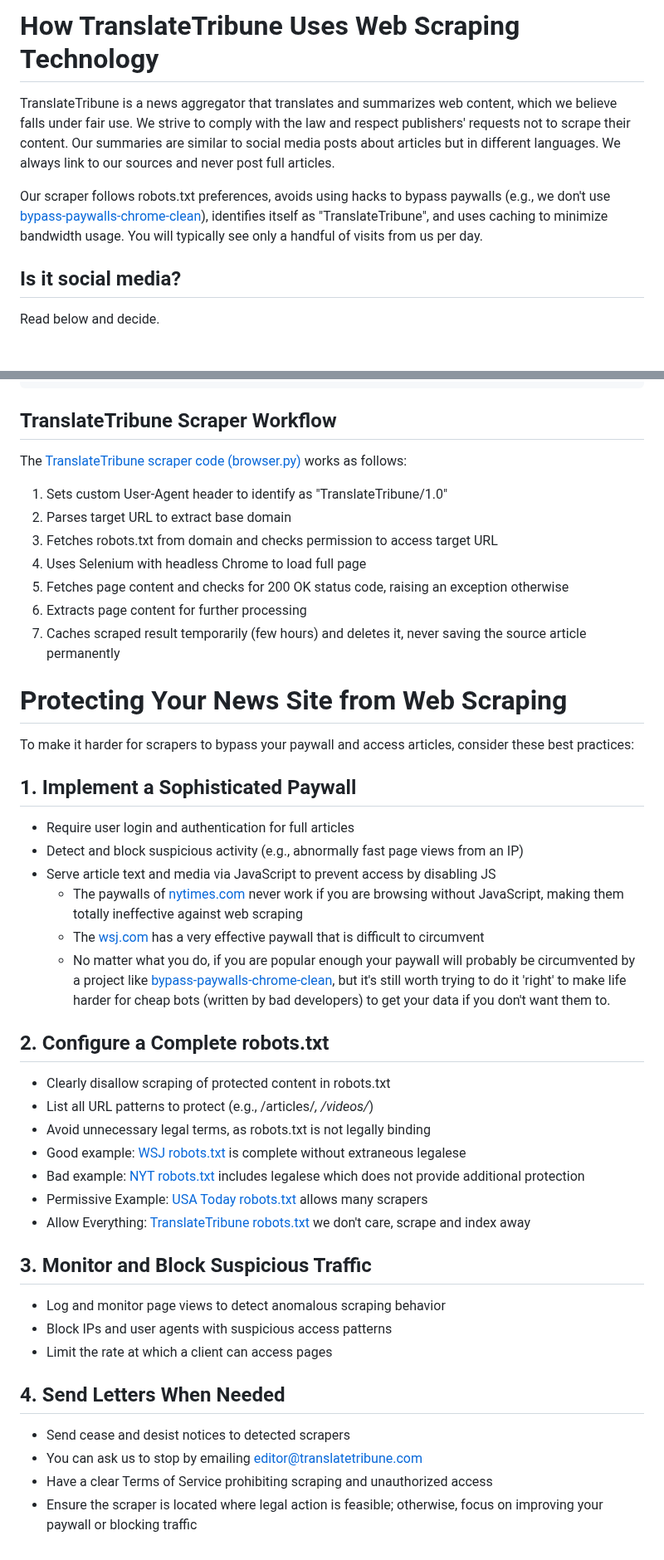
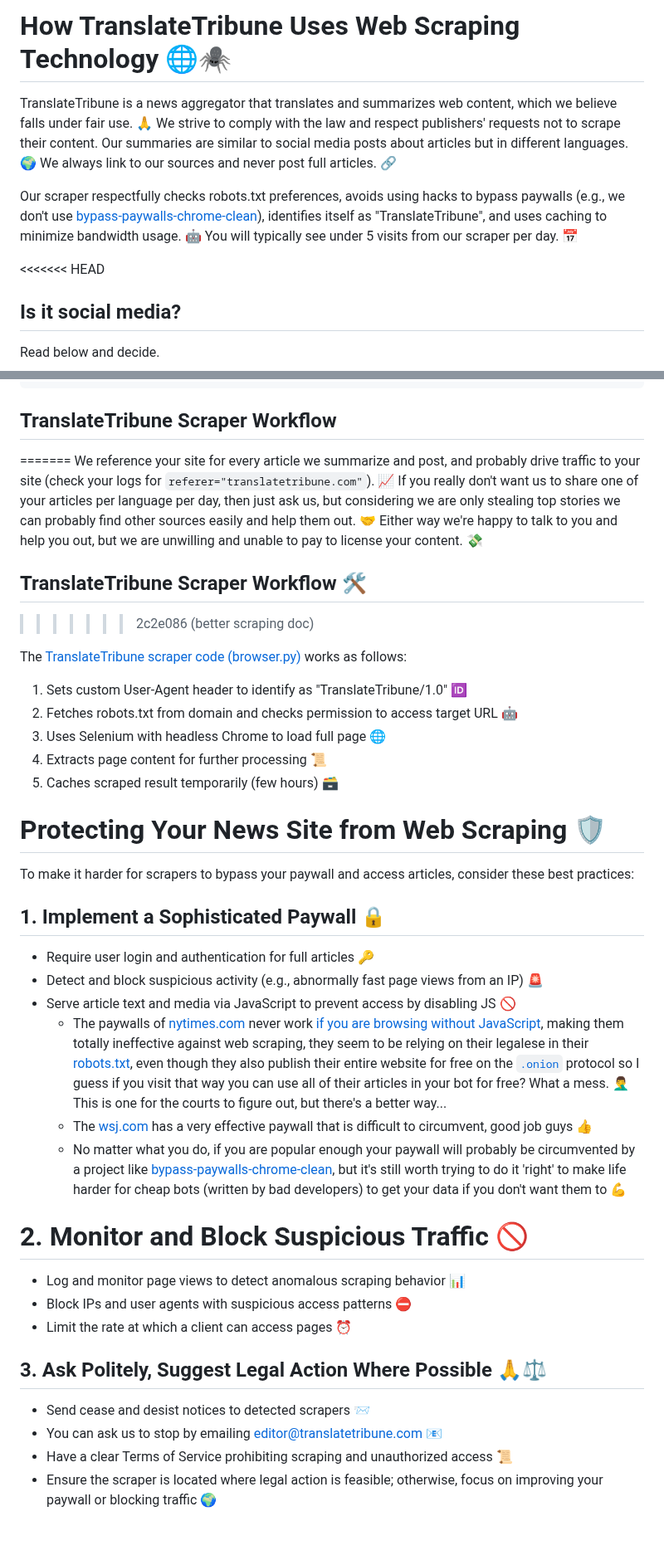
Before and after one commit to Medusa-Intelligence-Corp/TranslateTribune, a Markdown page: DONT_SCRAPE_ME.md, 2 parts joined by grey strips. Shown at 83% size. GitHub-like rendering; blank space fills up the shorter version.

Commit message:
better scraping doc

````diff
--- a/DONT_SCRAPE_ME.md
+++ b/DONT_SCRAPE_ME.md
@@ -1,9 +1,10 @@
-# How TranslateTribune Uses Web Scraping Technology
+# How TranslateTribune Uses Web Scraping Technology 🌐🕷️
 
-TranslateTribune is a news aggregator that translates and summarizes web content, which we believe falls under fair use. We strive to comply with the law and respect publishers' requests not to scrape their content. Our summaries are similar to social media posts about articles but in different languages. We always link to our sources and never post full articles.
+TranslateTribune is a news aggregator that translates and summarizes web content, which we believe falls under fair use. 🙏 We strive to comply with the law and respect publishers' requests not to scrape their content. Our summaries are similar to social media posts about articles but in different languages. 🌍 We always link to our sources and never post full articles. 🔗
 
-Our scraper follows robots.txt preferences, avoids using hacks to bypass paywalls (e.g., we don't use [bypass-paywalls-chrome-clean](https://gitlab.com/magnolia1234/bypass-paywalls-chrome-clean)), identifies itself as "TranslateTribune", and uses caching to minimize bandwidth usage. You will typically see only a handful of visits from us per day.
+Our scraper respectfully checks robots.txt preferences, avoids using hacks to bypass paywalls (e.g., we don't use [bypass-paywalls-chrome-clean](https://gitlab.com/magnolia1234/bypass-paywalls-chrome-clean)), identifies itself as "TranslateTribune", and uses caching to minimize bandwidth usage. 🤖 You will typically see under 5 visits from our scraper per day. 📅
 
+<<<<<<< HEAD
 ## Is it social media?
 
 Read below and decide.
@@ -41,45 +42,39 @@ The Economist (https://www.economist.com/technology-quarterly/2024/03/27/ais-wil
 ```
 
 ## TranslateTribune Scraper Workflow
+=======
+We reference your site for every article we summarize and post, and probably drive traffic to your site (check your logs for ```referer="translatetribune.com"```). 📈 If you really don't want us to share one of your articles per language per day, then just ask us, but considering we are only stealing top stories we can probably find other sources easily and help them out. 🤝 Either way we're happy to talk to you and help you out, but we are unwilling and unable to pay to license your content. 💸
+
+## TranslateTribune Scraper Workflow 🛠️
+>>>>>>> 2c2e086 (better scraping doc)
 
 The [TranslateTribune scraper code (browser.py)](./utils/browser.py) works as follows:
 
-1. Sets custom User-Agent header to identify as "TranslateTribune/1.0"
-2. Parses target URL to extract base domain
-3. Fetches robots.txt from domain and checks permission to access target URL
-4. Uses Selenium with headless Chrome to load full page
-5. Fetches page content and checks for 200 OK status code, raising an exception otherwise
-6. Extracts page content for further processing
-7. Caches scraped result temporarily (few hours) and deletes it, never saving the source article permanently
+1. Sets custom User-Agent header to identify as "TranslateTribune/1.0" 🆔
+2. Fetches robots.txt from domain and checks permission to access target URL 🤖
+3. Uses Selenium with headless Chrome to load full page 🌐
+4. Extracts page content for further processing 📜
+5. Caches scraped result temporarily (few hours) 🗃️
 
-# Protecting Your News Site from Web Scraping
+# Protecting Your News Site from Web Scraping 🛡️
 
 To make it harder for scrapers to bypass your paywall and access articles, consider these best practices:
 
-## 1. Implement a Sophisticated Paywall
-- Require user login and authentication for full articles
-- Detect and block suspicious activity (e.g., abnormally fast page views from an IP)
-- Serve article text and media via JavaScript to prevent access by disabling JS
-    - The paywalls of [nytimes.com](https://www.nytimes.com) never work if you are browsing without JavaScript, making them totally ineffective against web scraping
-    - The [wsj.com](https://www.wsj.com) has a very effective paywall that is difficult to circumvent
-    - No matter what you do, if you are popular enough your paywall will probably be circumvented by a project like [bypass-paywalls-chrome-clean](https://gitlab.com/magnolia1234/bypass-paywalls-chrome-clean), but it's still worth trying to do it 'right' to make life harder for cheap bots (written by bad developers) to get your data if you don't want them to.
+## 1. Implement a Sophisticated Paywall 🔒
+- Require user login and authentication for full articles 🔑
+- Detect and block suspicious activity (e.g., abnormally fast page views from an IP) 🚨
+- Serve article text and media via JavaScript to prevent access by disabling JS 🚫
+    - The paywalls of [nytimes.com](https://www.nytimes.com) never work [if you are browsing without JavaScript](https://medium.com/@askadork/one-neat-trick-to-bypass-nytimes-paywall-turn-off-javascript-b0bfeed7726e), making them totally ineffective against web scraping, they seem to be relying on their legalese in their [robots.txt](https://www.nytimes.com/robots.txt), even though they also publish their entire website for free on the [```.onion```](https://open.nytimes.com/https-open-nytimes-com-the-new-york-times-as-a-tor-onion-service-e0d0b67b7482) protocol so I guess if you visit that way you can use all of their articles in your bot for free? What a mess. 🤦‍♂️ This is one for the courts to figure out, but there's a better way...
+    - The [wsj.com](https://www.wsj.com) has a very effective paywall that is difficult to circumvent, good job guys 👍
+    - No matter what you do, if you are popular enough your paywall will probably be circumvented by a project like [bypass-paywalls-chrome-clean](https://gitlab.com/magnolia1234/bypass-paywalls-chrome-clean), but it's still worth trying to do it 'right' to make life harder for cheap bots (written by bad developers) to get your data if you don't want them to 💪
 
-## 2. Configure a Complete robots.txt
-- Clearly disallow scraping of protected content in robots.txt
-- List all URL patterns to protect (e.g., /articles/*, /videos/*)
-- Avoid unnecessary legal terms, as robots.txt is not legally binding
-- Good example: [WSJ robots.txt](https://www.wsj.com/robots.txt) is complete without extraneous legalese
-- Bad example: [NYT robots.txt](https://www.nytimes.com/robots.txt) includes legalese which does not provide additional protection
-- Permissive Example: [USA Today robots.txt](https://www.usatoday.com/robots.txt) allows many scrapers
-- Allow Everything: [TranslateTribune robots.txt](http://translatetribune.com/robots.txt) we don't care, scrape and index away
+# 2. Monitor and Block Suspicious Traffic 🚫
+- Log and monitor page views to detect anomalous scraping behavior 📊
+- Block IPs and user agents with suspicious access patterns ⛔
+- Limit the rate at which a client can access pages ⏰
 
-## 3. Monitor and Block Suspicious Traffic
-- Log and monitor page views to detect anomalous scraping behavior
-- Block IPs and user agents with suspicious access patterns
-- Limit the rate at which a client can access pages
-
-## 4. Send Letters When Needed
-- Send cease and desist notices to detected scrapers
-- You can ask us to stop by emailing [editor@translatetribune.com](mailto:editor@translatetribune.com)
-- Have a clear Terms of Service prohibiting scraping and unauthorized access
-- Ensure the scraper is located where legal action is feasible; otherwise, focus on improving your paywall or blocking traffic
+## 3. Ask Politely, Suggest Legal Action Where Possible 🙏⚖️
+- Send cease and desist notices to detected scrapers 📨
+- You can ask us to stop by emailing [editor@translatetribune.com](mailto:editor@translatetribune.com) 📧
+- Have a clear Terms of Service prohibiting scraping and unauthorized access 📜
+- Ensure the scraper is located where legal action is feasible; otherwise, focus on improving your paywall or blocking traffic 🌍
````
